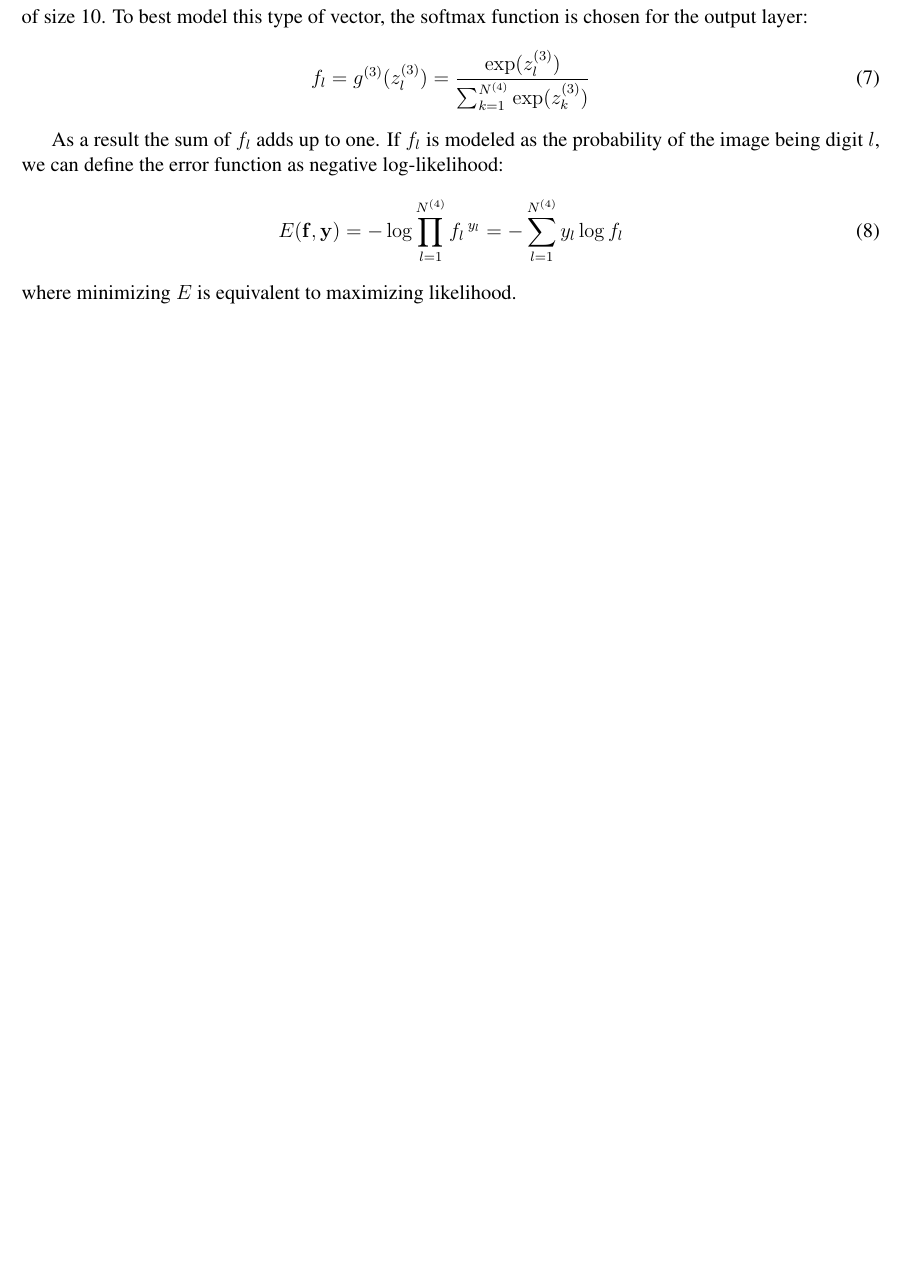
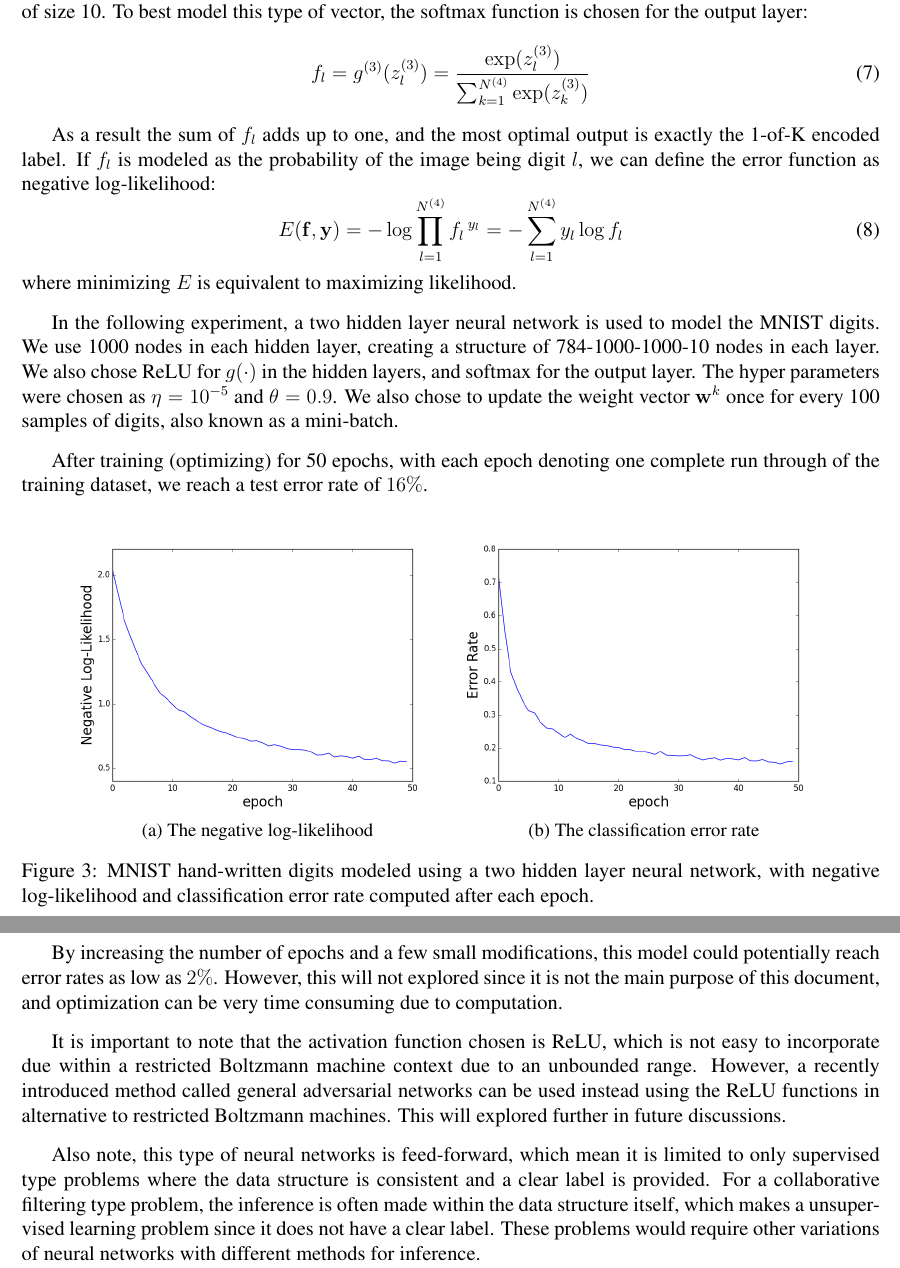
Before and after one commit to mufan-li/sgtex, a LaTeX document (background.tex): part of page 4 of 4 before the commit and two parts of pages 4 and 5 of 5 after it, the two joined at a grey line, cut so that both start at the same text, the shorter picture padded with empty space. Compiled offline with pdfLaTeX.

Commit message:
Final Background

```diff
--- a/background.tex
+++ b/background.tex
@@ -19,7 +19,10 @@
 % some standard packages
 \usepackage{times}
 \usepackage{graphics}
-\usepackage{subfigure, epsfig}
+\usepackage{graphicx}
+\usepackage{caption}
+\usepackage{subcaption}
+% \usepackage{subfigure, epsfig}
 \usepackage{rotate}
 \usepackage{amssymb}
 \usepackage{amsmath}
@@ -319,7 +327,8 @@ the softmax function is chosen for the output layer:
 		{\sum_{k=1}^{N^{(4)}} \exp(z_k^{(3)})}
 \end{equation}
 %
-\indent As a result the sum of $f_l$ adds up to one.
+\indent As a result the sum of $f_l$ adds up to one,
+and the most optimal output is exactly the 1-of-K encoded label.
 If $f_l$ is modeled as the probability of the image being digit $l$,
 we can define the error function as negative log-likelihood:
 %
@@ -334,28 +343,65 @@ we can define the error function as negative log-likelihood:
 %
 where minimizing $E$ is equivalent to maximizing likelihood.
 
+In the following experiment,
+a two hidden layer neural network is used to model the MNIST digits.
+We use 1000 nodes in each hidden layer,
+creating a structure of 784-1000-1000-10 nodes in each layer.
+We also chose ReLU for $g(\cdot)$ in the hidden layers,
+and softmax for the output layer.
+The hyper parameters were chosen as $\eta = 10^{-5}$
+and $\theta = 0.9$.
+We also chose to update the weight vector $\mb{w}^k$ once
+for every 100 samples of digits,
+also known as a mini-batch.
 
+After training (optimizing) for 50 epochs,
+with each epoch denoting one complete run through of the training
+dataset,
+we reach a test error rate of $16\%$.
+%
+\begin{figure}[h]
+\centering
+\begin{subfigure}{.45\textwidth}
+  \centering
+  \includegraphics[width=\linewidth]{fig_mnist_nll.png}
+  \caption{The negative log-likelihood}
+  \label{fig:mnist_nll}
+\end{subfigure}%
+\begin{subfigure}{.45\textwidth}
+  \centering
+  \includegraphics[width=\linewidth]{fig_mnist_err.png}
+  \caption{The classification error rate}
+  \label{fig:mnist_err}
+\end{subfigure}
+\caption{MNIST hand-written digits modeled using a two hidden
+  layer neural network, with negative log-likelihood and
+  classification error rate computed after each epoch.}
+\label{fig:mnist_results}
+\end{figure}
 
+By increasing the number of epochs and a few small modifications,
+this model could potentially reach error rates as low as $2\%$.
+However, this will not explored since it is not
+the main purpose of this document,
+and optimization can be very time consuming due to computation.
 
+It is important to note that the activation function chosen is ReLU,
+which is not easy to incorporate due within a
+restricted Boltzmann machine context due to an unbounded range.
+However, a recently introduced method called
+general adversarial networks can be used instead using the ReLU functions
+in alternative to restricted Boltzmann machines.
+This will explored further in future discussions.
 
-
-
-
-
-
-
-
-
-
-
-
-
-
-
-
-
-
-
-
+Also note, this type of neural networks is feed-forward,
+which mean it is limited to only supervised type problems
+where the data structure is consistent and a clear label is provided.
+For a collaborative filtering type problem,
+the inference is often made within the data structure itself,
+which makes a unsupervised learning problem
+since it does not have a clear label.
+These problems would require other variations of neural networks
+with different methods for inference.
 
 \end{document}
```
Also changed, not shown: background.pdf, fig_mnist_err.png (added), fig_mnist_nll.png (added), background.tex (17 more changed lines), 3 other files.
